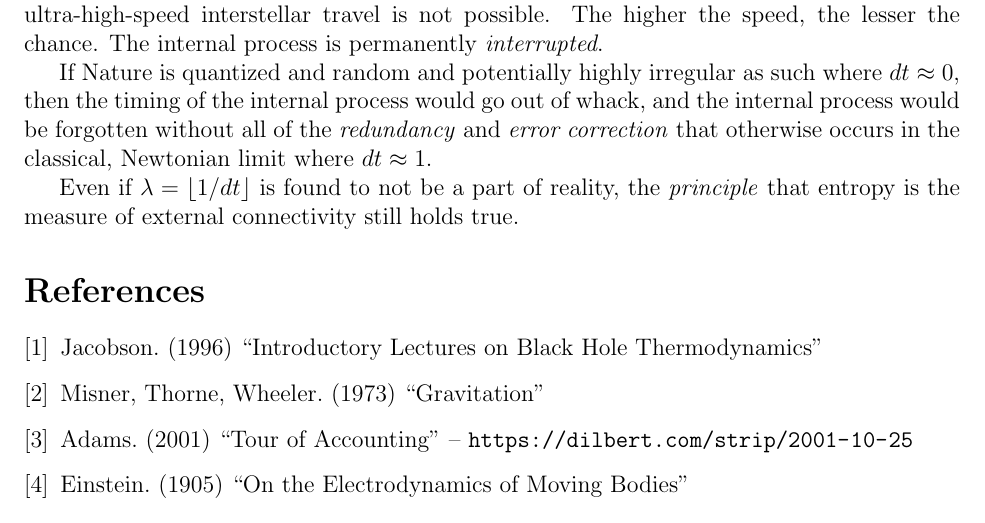
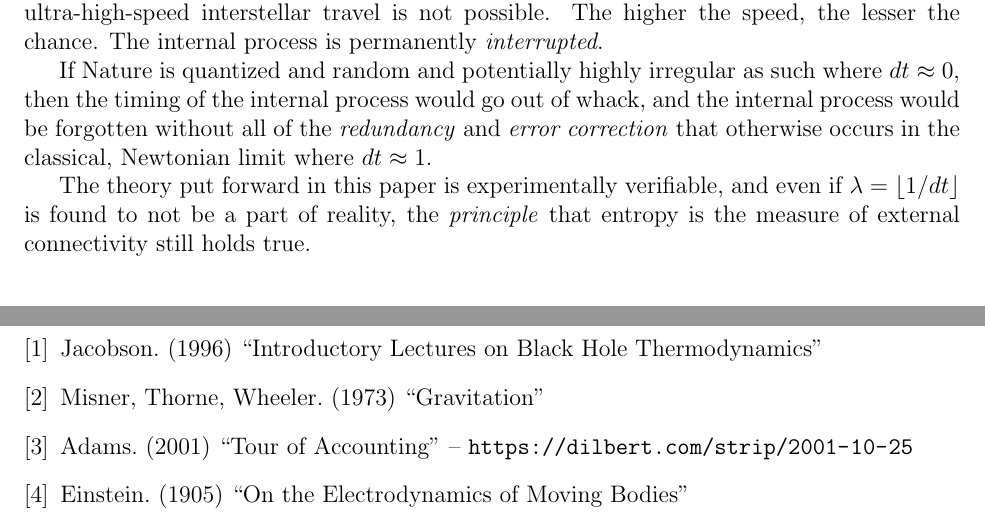
Before and after one commit to sjhalayka/papers, a LaTeX paper (space_travel/bezier_escape.tex): part of page 4 of 4 before the commit and two parts of pages 4 and 5 of 5 after it, the two joined at a grey line, cut so that both start at the same text. Compiled offline with pdfLaTeX.

Commit message:
Add files via upload

```diff
--- a/space_travel/bezier_escape.tex
+++ b/space_travel/bezier_escape.tex
@@ -180,6 +180,6 @@ The internal process is permanently \textit{interrupted}.
 
 If Nature is quantized and random and potentially highly irregular as such where $dt \approx 0$, then the timing of the internal process would go out of whack, and the internal process would be forgotten without all of the {\textit{redundancy}} and {\textit{error correction}} that otherwise occurs in the classical, Newtonian limit where $dt \approx 1$.
 
-Even if $\lambda = \lfloor{1}/{dt} \rfloor$ is found to not be a part of reality, the {\textit{principle}} that {{entropy is the measure of external connectivity}} still holds true.
+The theory put forward in this paper is experimentally verifiable, and even if $\lambda = \lfloor{1}/{dt} \rfloor$ is found to not be a part of reality, the {\textit{principle}} that {{entropy is the measure of external connectivity}} still holds true.
 
 
```
Also changed, not shown: space_travel/bezier_escape.pdf, space_travel/bezier_escape.tex (2 more changed lines).
